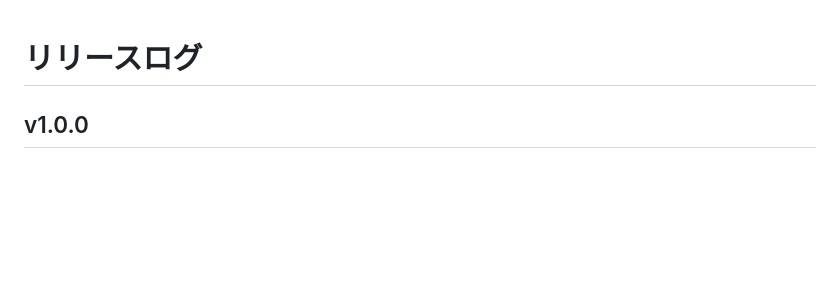
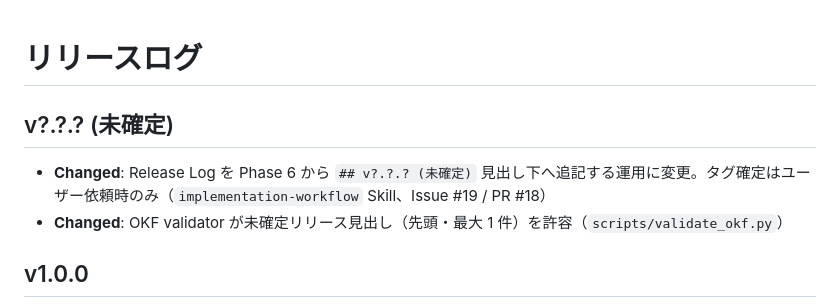
Before and after one commit to s-kodani/template-ai-coding, a Markdown page: docs/releases/log.md, the part around the change. Drawn GitHub-style; blank space fills up the shorter version.

Commit message:
docs: add pending release log entry for Issue #19
Co-authored-by: s-kodani <s-kodani@users.noreply.github.com>

```diff
--- a/docs/releases/log.md
+++ b/docs/releases/log.md
@@ -1,4 +1,9 @@
 # リリースログ
+
+## v?.?.? (未確定)
+
+- **Changed**: Release Log を Phase 6 から `## v?.?.? (未確定)` 見出し下へ追記する運用に変更。タグ確定はユーザー依頼時のみ（`implementation-workflow` Skill、Issue #19 / PR #18）
+- **Changed**: OKF validator が未確定リリース見出し（先頭・最大 1 件）を許容（`scripts/validate_okf.py`）
 
 ## v1.0.0
 
```
